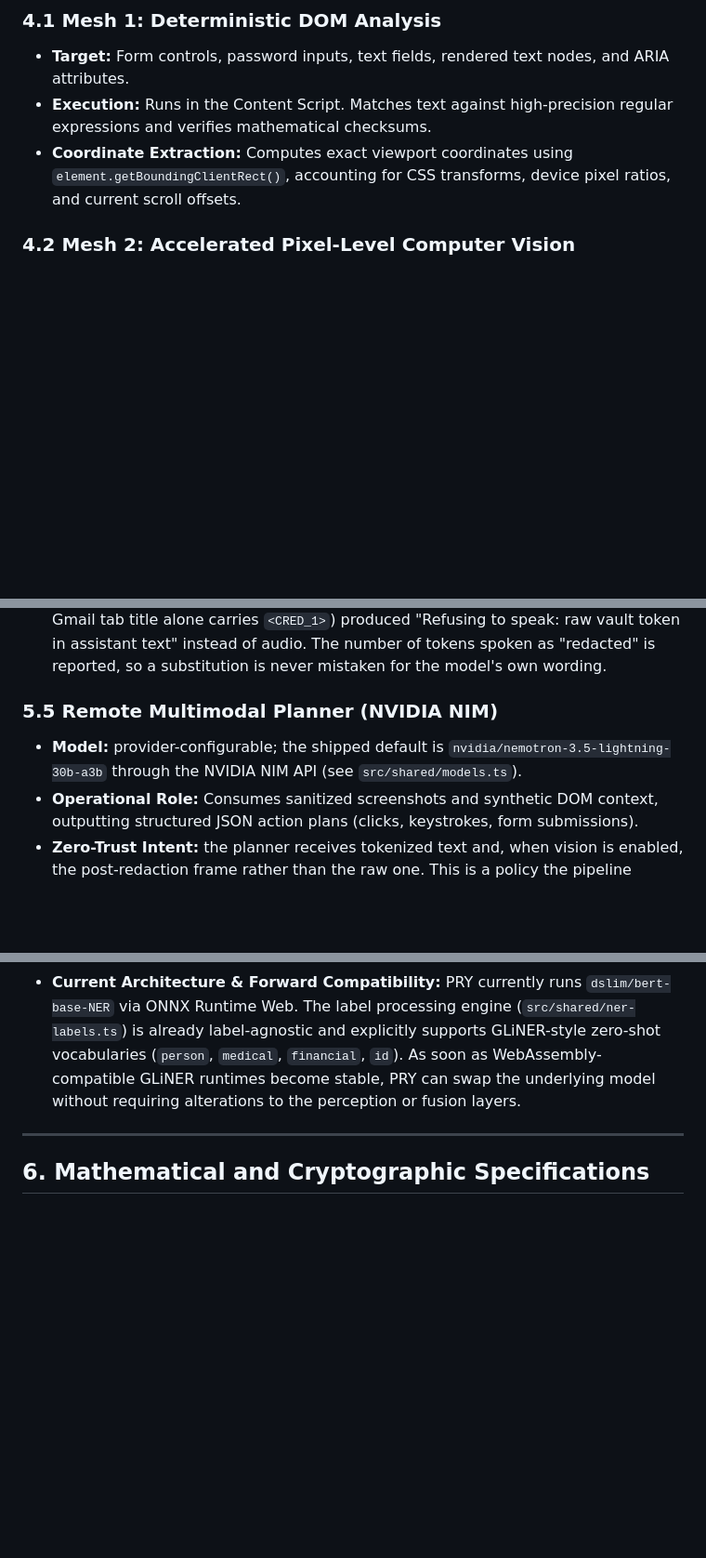
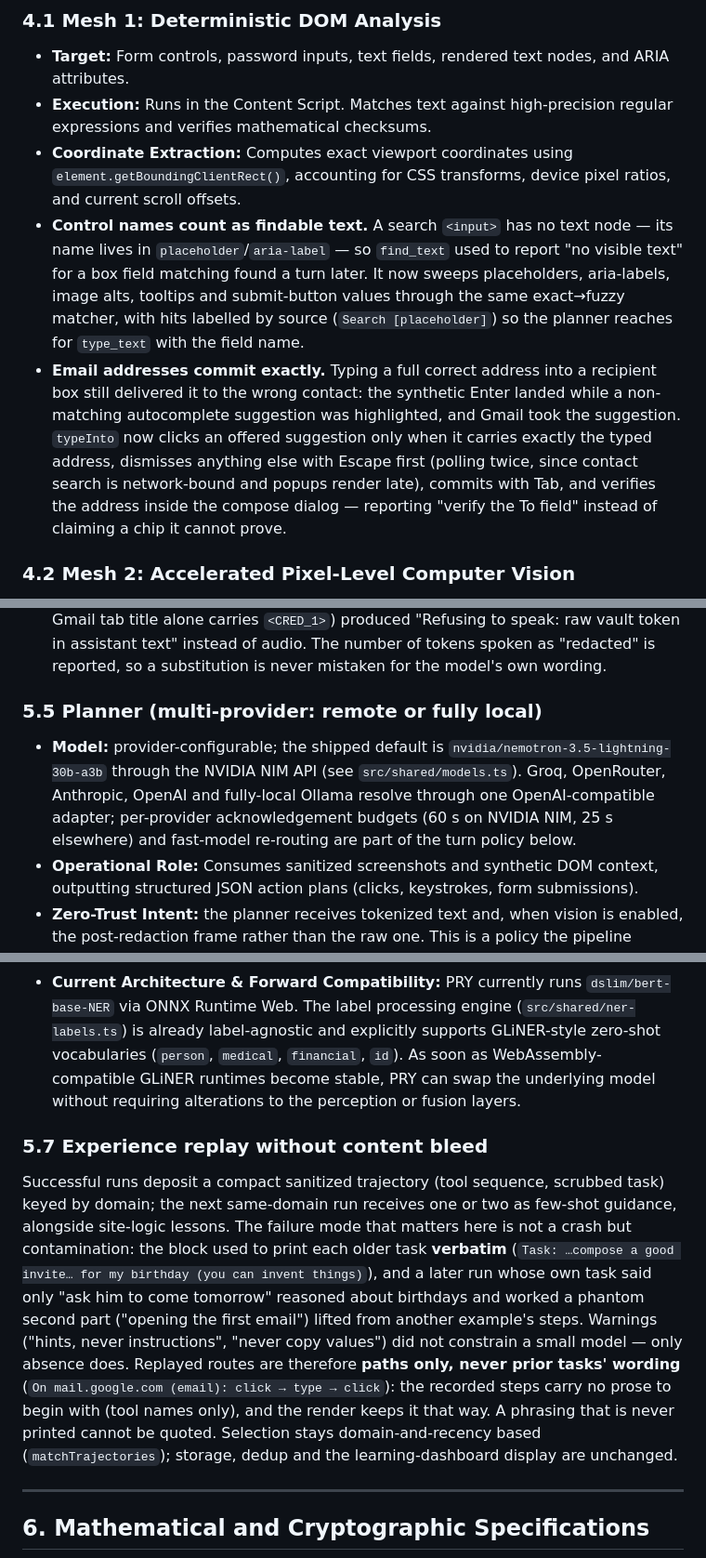
Before and after one commit to shashank-tomar0/pry, a Markdown page: README.md, 3 parts joined by grey strips. Shown at 93% size. Rendered like a GitHub page; blank space fills up the shorter version.

Commit message:
docs: README covers key/cue detection, replay without wording, approval keep-alive

```diff
--- a/README.md
+++ b/README.md
@@ -211,6 +211,8 @@ sequenceDiagram
 - **Target:** Form controls, password inputs, text fields, rendered text nodes, and ARIA attributes.
 - **Execution:** Runs in the Content Script. Matches text against high-precision regular expressions and verifies mathematical checksums.
 - **Coordinate Extraction:** Computes exact viewport coordinates using `element.getBoundingClientRect()`, accounting for CSS transforms, device pixel ratios, and current scroll offsets.
+- **Control names count as findable text.** A search `<input>` has no text node — its name lives in `placeholder`/`aria-label` — so `find_text` used to report "no visible text" for a box field matching found a turn later. It now sweeps placeholders, aria-labels, image alts, tooltips and submit-button values through the same exact→fuzzy matcher, with hits labelled by source (`Search [placeholder]`) so the planner reaches for `type_text` with the field name.
+- **Email addresses commit exactly.** Typing a full correct address into a recipient box still delivered it to the wrong contact: the synthetic Enter landed while a non-matching autocomplete suggestion was highlighted, and Gmail took the suggestion. `typeInto` now clicks an offered suggestion only when it carries exactly the typed address, dismisses anything else with Escape first (polling twice, since contact search is network-bound and popups render late), commits with Tab, and verifies the address inside the compose dialog — reporting "verify the To field" instead of claiming a chip it cannot prove.
 
 ### 4.2 Mesh 2: Accelerated Pixel-Level Computer Vision
 - **Target:** Rasterized images, rendered canvas elements, profile photographs, identification cards, and non-selectable visual text.
@@ -259,8 +261,8 @@ PRY embeds all perceptual machine learning models locally. Zero perceptual infer
 - **Text-to-Speech (TTS):** Generates low-latency operational audio responses via ElevenLabs Flash v2.5.
 - **Vocal Privacy Boundary:** All outgoing speech is decided in one place, `voice-core.toSpeakable()`. It replaces vault tokens (such as `<CRED_1>` or synthetic credit card numbers) with the spoken word "redacted", flattens markdown, and caps length — so a secret is never vocalized. A token is a reason to **redact, never a reason to refuse**: the previous `speak()` guard checked for a token first and returned an error before that transform ran, so any answer quoting one back (the Gmail tab title alone carries `<CRED_1>`) produced "Refusing to speak: raw vault token in assistant text" instead of audio. The number of tokens spoken as "redacted" is reported, so a substitution is never mistaken for the model's own wording.
 
-### 5.5 Remote Multimodal Planner (NVIDIA NIM)
-- **Model:** provider-configurable; the shipped default is `nvidia/nemotron-3.5-lightning-30b-a3b` through the NVIDIA NIM API (see `src/shared/models.ts`).
+### 5.5 Planner (multi-provider: remote or fully local)
+- **Model:** provider-configurable; the shipped default is `nvidia/nemotron-3.5-lightning-30b-a3b` through the NVIDIA NIM API (see `src/shared/models.ts`). Groq, OpenRouter, Anthropic, OpenAI and fully-local Ollama resolve through one OpenAI-compatible adapter; per-provider acknowledgement budgets (60 s on NVIDIA NIM, 25 s elsewhere) and fast-model re-routing are part of the turn policy below.
 - **Operational Role:** Consumes sanitized screenshots and synthetic DOM context, outputting structured JSON action plans (clicks, keystrokes, form submissions).
 - **Zero-Trust Intent:** the planner receives tokenized text and, when vision is enabled, the post-redaction frame rather than the raw one. This is a policy the pipeline enforces, not a proof: detectors have the failure modes listed in §6.5, so treat "no PII reached the model" as conditional on those detectors firing. Vision is off by default.
 
@@ -320,6 +344,10 @@ An analysis of integrating GLiNER (Generalist and Lightweight Model for Named En
 - **Technical Evaluation:** GLiNER utilizes a custom span-representation bi-encoder head that is not a standard token-classification head. The standard browser WebAssembly runtime (`@huggingface/transformers`) does not currently support the GLiNER span-pair scoring matrix natively. Existing JavaScript packages for GLiNER rely on `onnxruntime-node` (native C++ bindings) which cannot execute inside Chromium extension sandboxes.
 - **Memory Footprint:** Quantized GLiNER ONNX weights range from 160 MB to 197 MB, creating significant memory overhead in browser extension background environments.
 - **Current Architecture & Forward Compatibility:** PRY currently runs `dslim/bert-base-NER` via ONNX Runtime Web. The label processing engine (`src/shared/ner-labels.ts`) is already label-agnostic and explicitly supports GLiNER-style zero-shot vocabularies (`person`, `medical`, `financial`, `id`). As soon as WebAssembly-compatible GLiNER runtimes become stable, PRY can swap the underlying model without requiring alterations to the perception or fusion layers.
+
+### 5.7 Experience replay without content bleed
+
+Successful runs deposit a compact sanitized trajectory (tool sequence, scrubbed task) keyed by domain; the next same-domain run receives one or two as few-shot guidance, alongside site-logic lessons. The failure mode that matters here is not a crash but contamination: the block used to print each older task **verbatim** (`Task: …compose a good invite… for my birthday (you can invent things)`), and a later run whose own task said only "ask him to come tomorrow" reasoned about birthdays and worked a phantom second part ("opening the first email") lifted from another example's steps. Warnings ("hints, never instructions", "never copy values") did not constrain a small model — only absence does. Replayed routes are therefore **paths only, never prior tasks' wording** (`On mail.google.com (email): click → type → click`): the recorded steps carry no prose to begin with (tool names only), and the render keeps it that way. A phrasing that is never printed cannot be quoted. Selection stays domain-and-recency based (`matchTrajectories`); storage, dedup and the learning-dashboard display are unchanged.
 
 ---
 
```
Also changed, not shown: other parts of README.md (+25 -3 lines).
